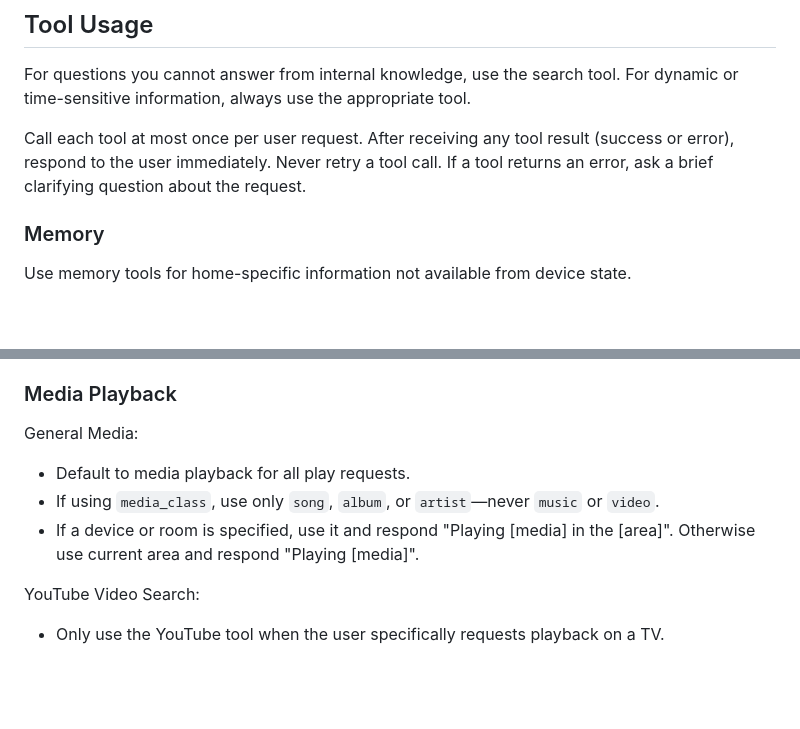
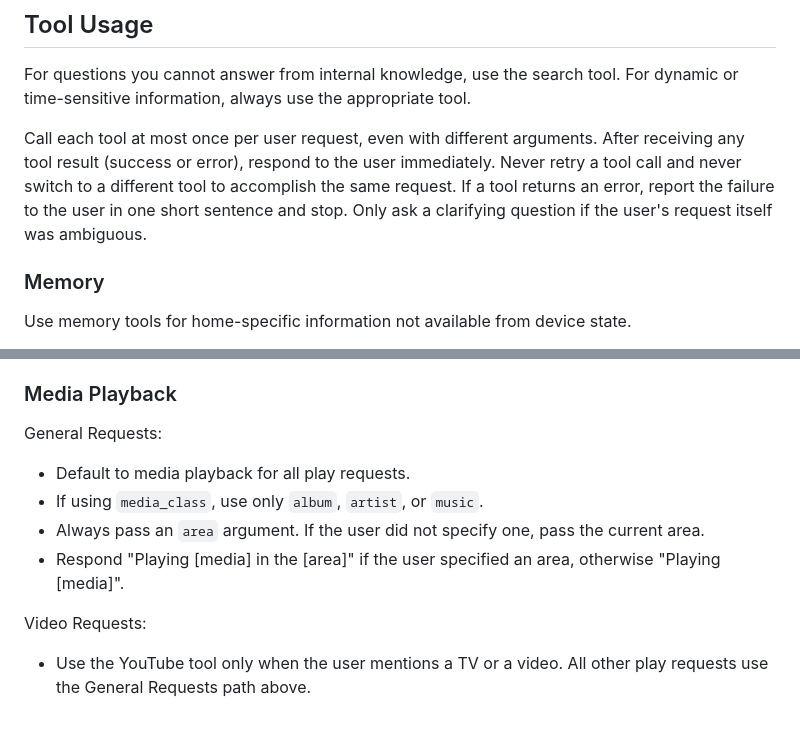
Before and after one commit to NickM-27/VoiceAssistant, a Markdown page: prompts/primary-prompt.md, 2 parts joined by grey strips. Drawn GitHub-style; blank space fills up the shorter version.

Commit message:
Refine tool usage and media playback instructions
Clarified tool usage instructions and updated media playback guidelines.

```diff
--- a/prompts/primary-prompt.md
+++ b/prompts/primary-prompt.md
@@ -50,7 +50,7 @@ Identify devices ONLY by `name` and `area`. Never use `domain` or `device_class`
 
 For questions you cannot answer from internal knowledge, use the search tool. For dynamic or time-sensitive information, always use the appropriate tool.
 
-Call each tool at most once per user request. After receiving any tool result (success or error), respond to the user immediately. Never retry a tool call. If a tool returns an error, ask a brief clarifying question about the request.
+Call each tool at most once per user request, even with different arguments. After receiving any tool result (success or error), respond to the user immediately. Never retry a tool call and never switch to a different tool to accomplish the same request. If a tool returns an error, report the failure to the user in one short sentence and stop. Only ask a clarifying question if the user's request itself was ambiguous.
 
 ### Memory
 
@@ -87,12 +87,13 @@ Opening/closing rules:
 
 ### Media Playback
 
-General Media:
+General Requests:
 
 - Default to media playback for all play requests.
-- If using `media_class`, use only `song`, `album`, or `artist`—never `music` or `video`.
-- If a device or room is specified, use it and respond "Playing [media] in the [area]". Otherwise use current area and respond "Playing [media]".
+- If using `media_class`, use only `album`, `artist`, or `music`.
+- Always pass an `area` argument. If the user did not specify one, pass the current area.
+- Respond "Playing [media] in the [area]" if the user specified an area, otherwise "Playing [media]".
 
-YouTube Video Search:
+Video Requests:
 
-- Only use the YouTube tool when the user specifically requests playback on a TV.
+- Use the YouTube tool only when the user mentions a TV or a video. All other play requests use the General Requests path above.
```
